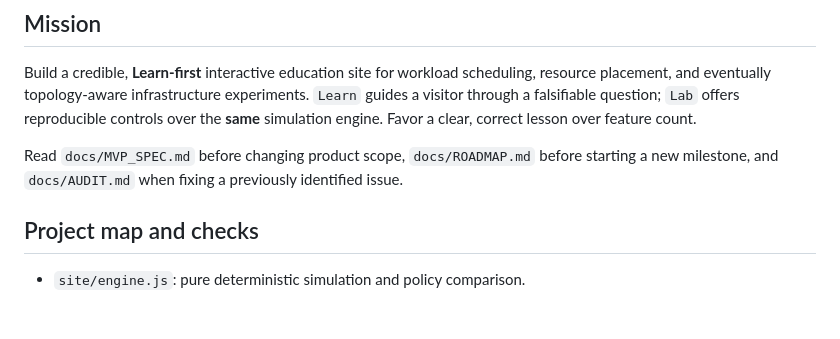
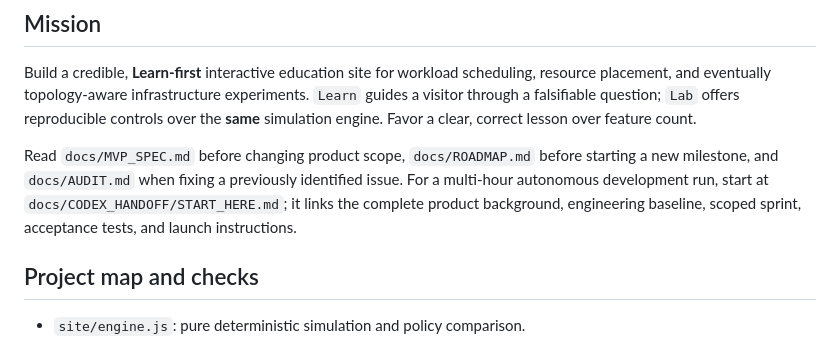
Before and after one commit to labo-man002/SchedLab, a Markdown page: AGENTS.md, the part around the change. Drawn GitHub-style; blank space fills up the shorter version.

Commit message:
Link complete Codex handoff from AGENTS.md

```diff
--- a/AGENTS.md
+++ b/AGENTS.md
@@ -9,6 +9,9 @@ the **same** simulation engine. Favor a clear, correct lesson over feature count
 
 Read `docs/MVP_SPEC.md` before changing product scope, `docs/ROADMAP.md` before starting
 a new milestone, and `docs/AUDIT.md` when fixing a previously identified issue.
+For a multi-hour autonomous development run, start at
+`docs/CODEX_HANDOFF/START_HERE.md`; it links the complete product background,
+engineering baseline, scoped sprint, acceptance tests, and launch instructions.
 
 ## Project map and checks
 
```
